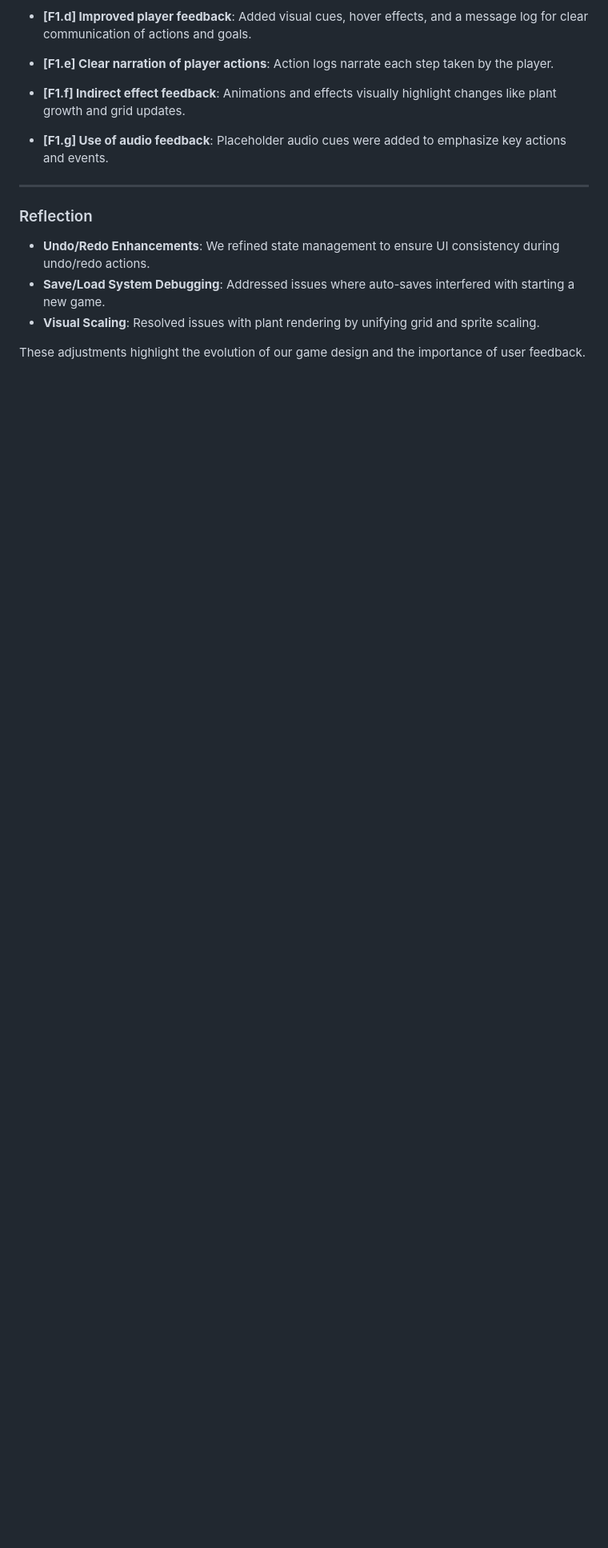
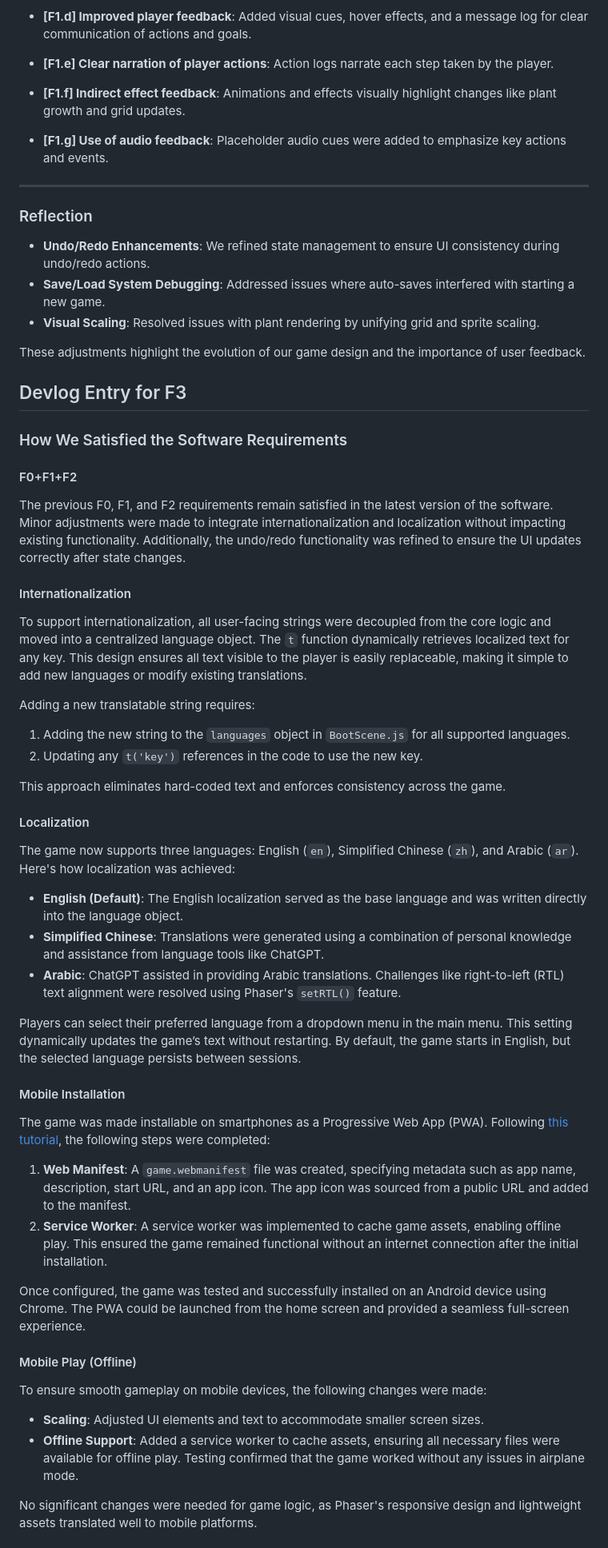
Before and after one commit to nityamthakur/CMPM-121-Final_Game, a Markdown page: README.md, the part around one of its changes. Shown at 80% size. Drawn GitHub-style; blank space fills up the shorter version.

Commit message:
Project Complete

```diff
--- a/README.md
+++ b/README.md
@@ -110,3 +110,49 @@ columns 1
 - **Visual Scaling**: Resolved issues with plant rendering by unifying grid and sprite scaling.
 
 These adjustments highlight the evolution of our game design and the importance of user feedback.
+
+## Devlog Entry for F3
+
+### How We Satisfied the Software Requirements
+
+#### F0+F1+F2
+
+The previous F0, F1, and F2 requirements remain satisfied in the latest version of the software. Minor adjustments were made to integrate internationalization and localization without impacting existing functionality. Additionally, the undo/redo functionality was refined to ensure the UI updates correctly after state changes.
+
+#### Internationalization
+
+To support internationalization, all user-facing strings were decoupled from the core logic and moved into a centralized language object. The `t` function dynamically retrieves localized text for any key. This design ensures all text visible to the player is easily replaceable, making it simple to add new languages or modify existing translations.
+
+Adding a new translatable string requires:
+1. Adding the new string to the `languages` object in `BootScene.js` for all supported languages.
+2. Updating any `t('key')` references in the code to use the new key.
+
+This approach eliminates hard-coded text and enforces consistency across the game.
+
+#### Localization
+
+The game now supports three languages: English (`en`), Simplified Chinese (`zh`), and Arabic (`ar`). Here's how localization was achieved:
+
+- **English (Default)**: The English localization served as the base language and was written directly into the language object.
+- **Simplified Chinese**: Translations were generated using a combination of personal knowledge and assistance from language tools like ChatGPT.
+- **Arabic**: ChatGPT assisted in providing Arabic translations. Challenges like right-to-left (RTL) text alignment were resolved using Phaser's `setRTL()` feature.
+
+Players can select their preferred language from a dropdown menu in the main menu. This setting dynamically updates the game’s text without restarting. By default, the game starts in English, but the selected language persists between sessions.
+
+#### Mobile Installation
+
+The game was made installable on smartphones as a Progressive Web App (PWA). Following [this tutorial](https://developer.mozilla.org/en-US/docs/Web/Progressive_web_apps/Tutorials/js13kGames/Installable_PWAs), the following steps were completed:
+
+1. **Web Manifest**: A `game.webmanifest` file was created, specifying metadata such as app name, description, start URL, and an app icon. The app icon was sourced from a public URL and added to the manifest.
+2. **Service Worker**: A service worker was implemented to cache game assets, enabling offline play. This ensured the game remained functional without an internet connection after the initial installation.
+
+Once configured, the game was tested and successfully installed on an Android device using Chrome. The PWA could be launched from the home screen and provided a seamless full-screen experience.
+
+#### Mobile Play (Offline)
+
+To ensure smooth gameplay on mobile devices, the following changes were made:
+- **Scaling**: Adjusted UI elements and text to accommodate smaller screen sizes.
+- **Offline Support**: Added a service worker to cache assets, ensuring all necessary files were available for offline play. Testing confirmed that the game worked without any issues in airplane mode.
+
+No significant changes were needed for game logic, as Phaser's responsive design and lightweight assets translated well to mobile platforms.
+
```
Also changed, not shown: other parts of README.md (+8 -0 lines).
